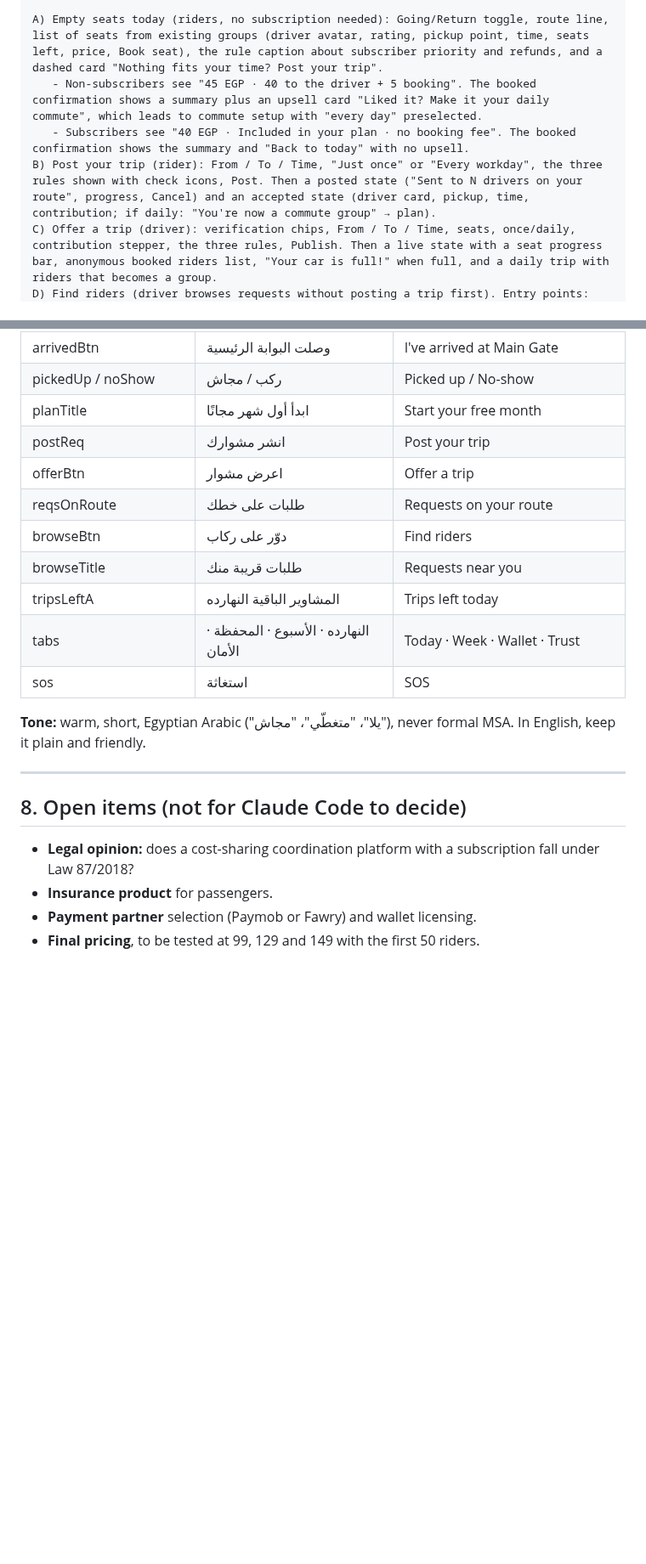
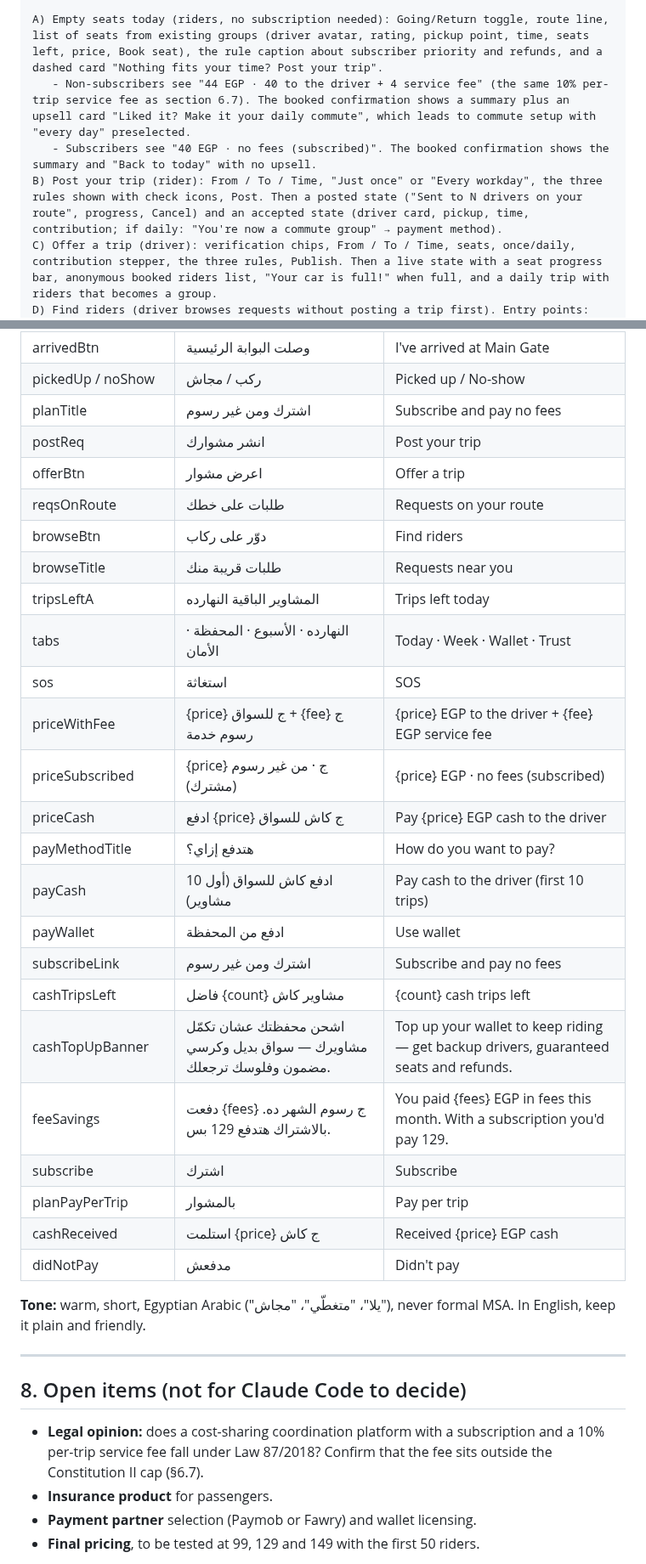
Before and after one commit to ahmedGaid/Goora, a Markdown page: GOORA_SPEC_KIT_BRIEF.md, 2 parts joined by grey strips. Shown at 85% size. GitHub-like rendering; blank space fills up the shorter version.

```diff
--- a/GOORA_SPEC_KIT_BRIEF.md
+++ b/GOORA_SPEC_KIT_BRIEF.md
@@ -289,9 +293,9 @@ Entry points:
 - From inside the app, at any time: a rider who already belongs to a group sees "Need an extra trip? Book a seat" on Today, which opens A. A driver sees "Offer a trip" on Today, which opens C. Back returns to the app.
 
 A) Empty seats today (riders, no subscription needed): Going/Return toggle, route line, list of seats from existing groups (driver avatar, rating, pickup point, time, seats left, price, Book seat), the rule caption about subscriber priority and refunds, and a dashed card "Nothing fits your time? Post your trip".
-   - Non-subscribers see "45 EGP · 40 to the driver + 5 booking". The booked confirmation shows a summary plus an upsell card "Liked it? Make it your daily commute", which leads to commute setup with "every day" preselected.
-   - Subscribers see "40 EGP · Included in your plan · no booking fee". The booked confirmation shows the summary and "Back to today" with no upsell.
-B) Post your trip (rider): From / To / Time, "Just once" or "Every workday", the three rules shown with check icons, Post. Then a posted state ("Sent to N drivers on your route", progress, Cancel) and an accepted state (driver card, pickup, time, contribution; if daily: "You're now a commute group" → plan).
+   - Non-subscribers see "44 EGP · 40 to the driver + 4 service fee" (the same 10% per-trip service fee as section 6.7). The booked confirmation shows a summary plus an upsell card "Liked it? Make it your daily commute", which leads to commute setup with "every day" preselected.
+   - Subscribers see "40 EGP · no fees (subscribed)". The booked confirmation shows the summary and "Back to today" with no upsell.
+B) Post your trip (rider): From / To / Time, "Just once" or "Every workday", the three rules shown with check icons, Post. Then a posted state ("Sent to N drivers on your route", progress, Cancel) and an accepted state (driver card, pickup, time, contribution; if daily: "You're now a commute group" → payment method).
 C) Offer a trip (driver): verification chips, From / To / Time, seats, once/daily, contribution stepper, the three rules, Publish. Then a live state with a seat progress bar, anonymous booked riders list, "Your car is full!" when full, and a daily trip with riders that becomes a group.
 D) Find riders (driver browses requests without posting a trip first). Entry points: "Find riders" next to "Offer a trip" on driver Today, and a text link "Or find riders who already posted" on the Offer screen. The screen shows a "Leaving from" area filter (All / Sheikh Zayed / 6th of October / Smart Village…), a Morning/Evening toggle, a "Trips left today" counter (starts at 2), and anonymous request cards (route, verified rider / verified rider (woman), pickup, time, once/daily, rating or New, fixed price).
    - Accept opens an inline confirm: "This creates your trip: <route> · <time>. Trips left after this: N". Confirming creates the driver's trip, the same as Offer a trip.
@@ -410,7 +416,7 @@ Riders get a banner telling them who covers the day. If nobody can cover, riders
 | cantCome | مش هقدر آجي بكرة | I can't come tomorrow |
 | arrivedBtn | وصلت البوابة الرئيسية | I've arrived at Main Gate |
 | pickedUp / noShow | ركب / مجاش | Picked up / No-show |
-| planTitle | ابدأ أول شهر مجانًا | Start your free month |
+| planTitle | اشترك ومن غير رسوم | Subscribe and pay no fees |
 | postReq | انشر مشوارك | Post your trip |
 | offerBtn | اعرض مشوار | Offer a trip |
 | reqsOnRoute | طلبات على خطك | Requests on your route |
@@ -419,6 +425,20 @@ Riders get a banner telling them who covers the day. If nobody can cover, riders
 | tripsLeftA | المشاوير الباقية النهارده | Trips left today |
 | tabs | النهارده · الأسبوع · المحفظة · الأمان | Today · Week · Wallet · Trust |
 | sos | استغاثة | SOS |
+| priceWithFee | {price} ج للسواق + {fee} ج رسوم خدمة | {price} EGP to the driver + {fee} EGP service fee |
+| priceSubscribed | {price} ج · من غير رسوم (مشترك) | {price} EGP · no fees (subscribed) |
+| priceCash | ادفع {price} ج كاش للسواق | Pay {price} EGP cash to the driver |
+| payMethodTitle | هتدفع إزاي؟ | How do you want to pay? |
+| payCash | ادفع كاش للسواق (أول 10 مشاوير) | Pay cash to the driver (first 10 trips) |
+| payWallet | ادفع من المحفظة | Use wallet |
+| subscribeLink | اشترك ومن غير رسوم | Subscribe and pay no fees |
+| cashTripsLeft | فاضل {count} مشاوير كاش | {count} cash trips left |
+| cashTopUpBanner | اشحن محفظتك عشان تكمّل مشاويرك — سواق بديل وكرسي مضمون وفلوسك ترجعلك. | Top up your wallet to keep riding — get backup drivers, guaranteed seats and refunds. |
+| feeSavings | دفعت {fees} ج رسوم الشهر ده. بالاشتراك هتدفع 129 بس. | You paid {fees} EGP in fees this month. With a subscription you'd pay 129. |
+| subscribe | اشترك | Subscribe |
+| planPayPerTrip | بالمشوار | Pay per trip |
+| cashReceived | استلمت {price} ج كاش | Received {price} EGP cash |
+| didNotPay | مدفعش | Didn't pay |
 
 **Tone:** warm, short, Egyptian Arabic ("يلا"، "متغطّي"، "مجاش"), never formal MSA. In English, keep it plain and friendly.
 
@@ -426,7 +446,7 @@ Riders get a banner telling them who covers the day. If nobody can cover, riders
 
 ## 8. Open items (not for Claude Code to decide)
 
-- **Legal opinion:** does a cost-sharing coordination platform with a subscription fall under Law 87/2018?
+- **Legal opinion:** does a cost-sharing coordination platform with a subscription and a 10% per-trip service fee fall under Law 87/2018? Confirm that the fee sits outside the Constitution II cap (§6.7).
 - **Insurance product** for passengers.
 - **Payment partner** selection (Paymob or Fawry) and wallet licensing.
 - **Final pricing**, to be tested at 99, 129 and 149 with the first 50 riders.
```
Also changed, not shown: other parts of GOORA_SPEC_KIT_BRIEF.md (+17 -11 lines).
